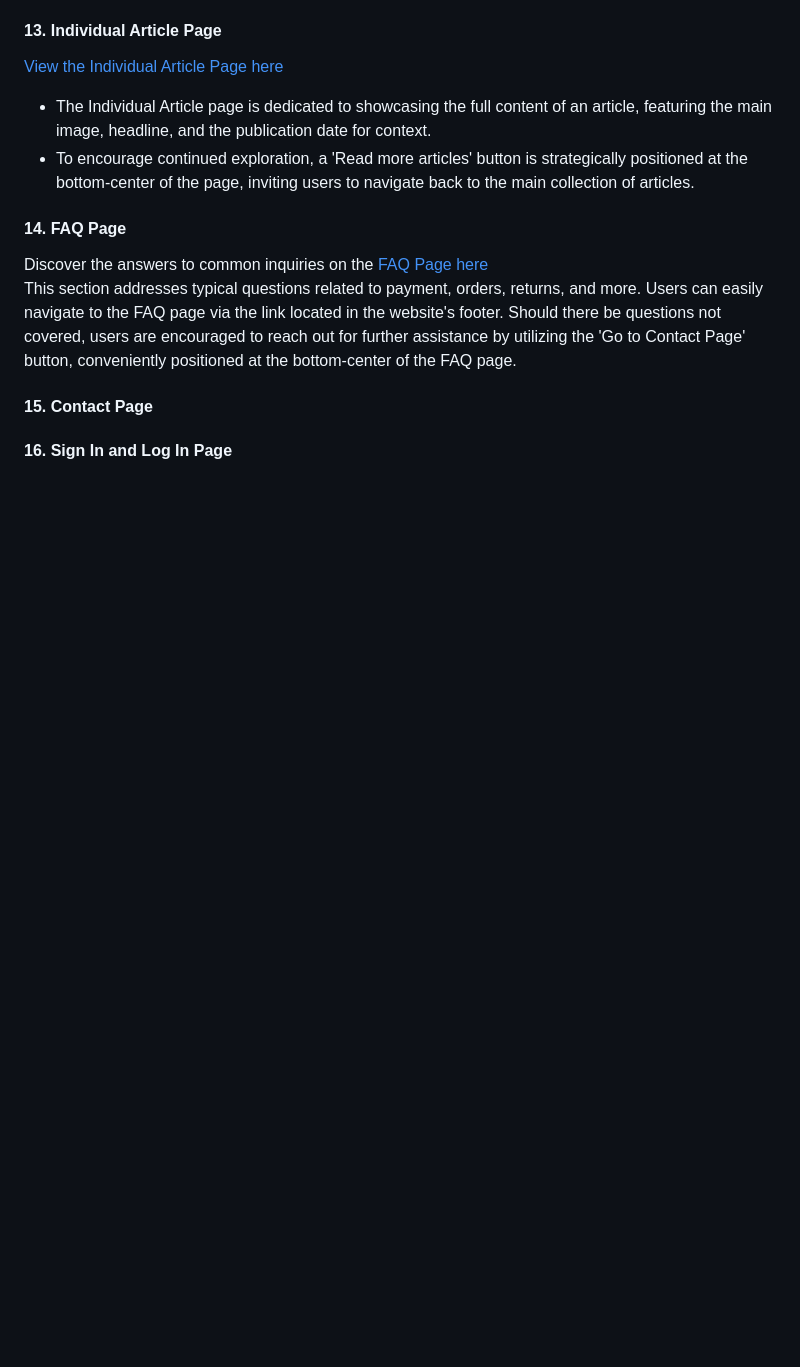
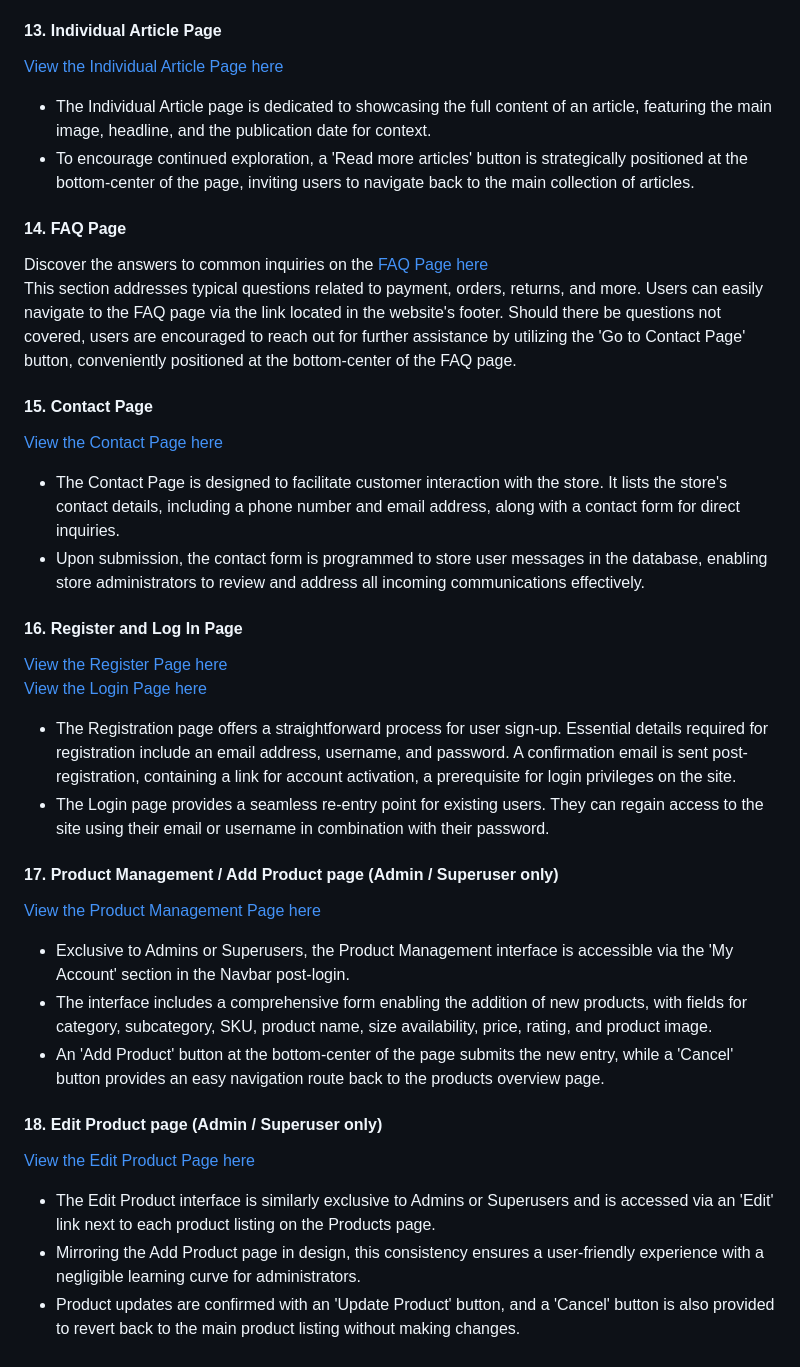
Before and after one commit to irebernardidev/Footwear-Fusion, a Markdown page: README.md, the part around the change. Rendered like a GitHub page; blank space fills up the shorter version.

Commit message:
Updated the README file to include descriptions of the new Contact Page, Registration/Log In functionality, and Product Management features.

```diff
--- a/README.md
+++ b/README.md
@@ -331,5 +331,24 @@ Discover the answers to common inquiries on the [FAQ Page here](readme-testing-f
 This section addresses typical questions related to payment, orders, returns, and more. Users can easily navigate to the FAQ page via the link located in the website's footer. Should there be questions not covered, users are encouraged to reach out for further assistance by utilizing the 'Go to Contact Page' button, conveniently positioned at the bottom-center of the FAQ page.
 
 #### **15. Contact Page**
+[View the Contact Page here](readme-testing-files/readme/contact-page.png)
+- The Contact Page is designed to facilitate customer interaction with the store. It lists the store's contact details, including a phone number and email address, along with a contact form for direct inquiries.
+- Upon submission, the contact form is programmed to store user messages in the database, enabling store administrators to review and address all incoming communications effectively.
 
-#### **16. Sign In and Log In Page**
+#### **16. Register and Log In Page**
+[View the Register Page here](readme-testing-files/readme/register-page.png)
+[View the Login Page here](readme-testing-files/readme/login-page.png)
+- The Registration page offers a straightforward process for user sign-up. Essential details required for registration include an email address, username, and password. A confirmation email is sent post-registration, containing a link for account activation, a prerequisite for login privileges on the site.
+- The Login page provides a seamless re-entry point for existing users. They can regain access to the site using their email or username in combination with their password.
+
+#### **17. Product Management / Add Product page (Admin / Superuser only)**
+[View the Product Management Page here](readme-testing-files/readme/add-product-page.png)
+- Exclusive to Admins or Superusers, the Product Management interface is accessible via the 'My Account' section in the Navbar post-login.
+- The interface includes a comprehensive form enabling the addition of new products, with fields for category, subcategory, SKU, product name, size availability, price, rating, and product image.
+- An 'Add Product' button at the bottom-center of the page submits the new entry, while a 'Cancel' button provides an easy navigation route back to the products overview page.
+
+#### **18. Edit Product page (Admin / Superuser only)**
+[View the Edit Product Page here](readme-testing-files/readme/edit-product-page.png)
+- The Edit Product interface is similarly exclusive to Admins or Superusers and is accessed via an 'Edit' link next to each product listing on the Products page.
+- Mirroring the Add Product page in design, this consistency ensures a user-friendly experience with a negligible learning curve for administrators.
+- Product updates are confirmed with an 'Update Product' button, and a 'Cancel' button is also provided to revert back to the main product listing without making changes.
```
